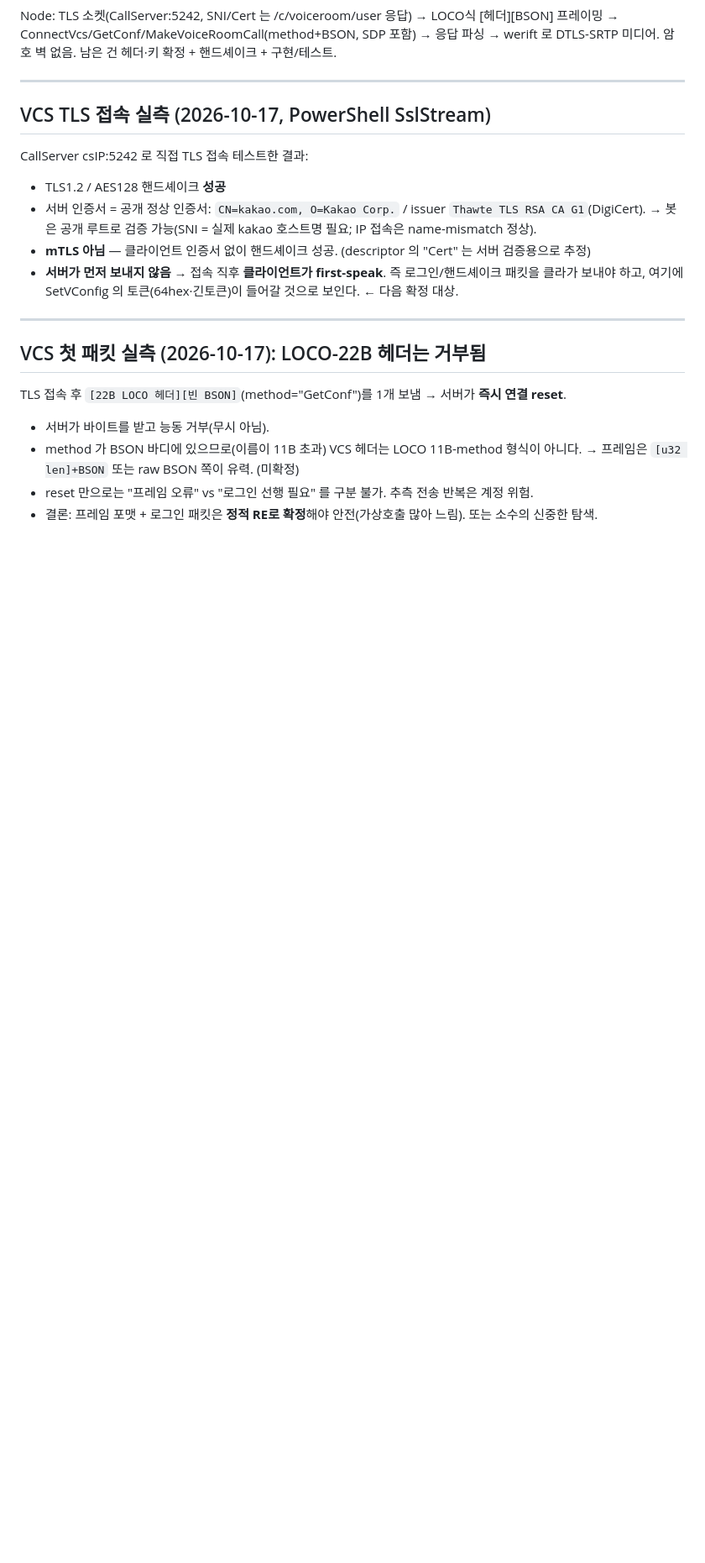
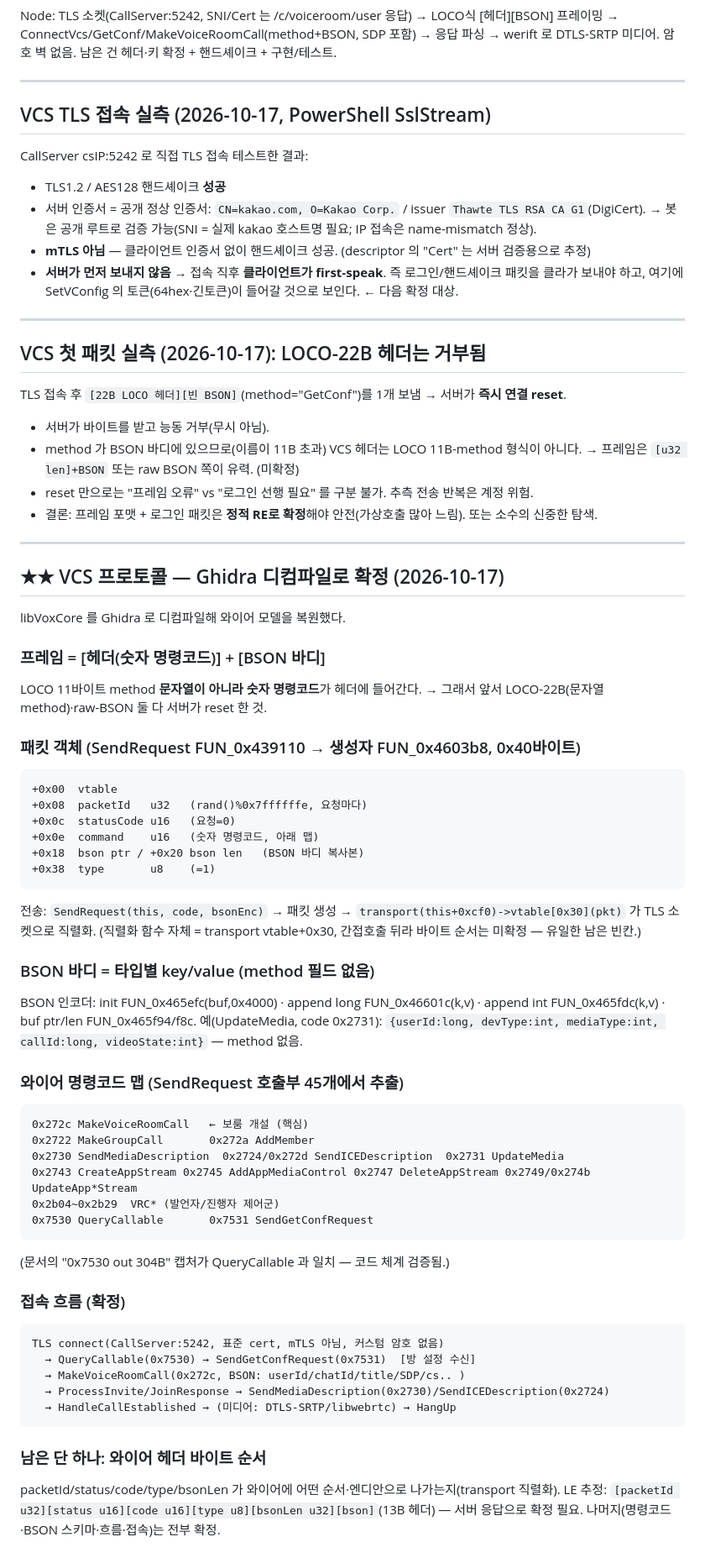
Before and after one commit to bgim94175-web/kakaotalk-macro, a Markdown page: tools/frida/FINDINGS.md, the part around the change. Shown at 84% size. Rendered like a GitHub page; blank space fills up the shorter version.

Commit message:
Voice room: decompile VCS protocol with Ghidra — model recovered
Ran Ghidra headless on libVoxCore.so and decompiled the send path. The frame
is [header with a NUMERIC command code] + [BSON body] — not LOCO's 11-byte
method string, which is why both the LOCO-22B and raw-BSON probes were reset.
Recovered the packet object layout (packetId u32 random, statusCode u16,
command u16, type u8, bson ptr/len), the SendRequest/transport->send flow, the
BSON encoder calls (so the body is standard BSON with typed keys and no method
field, e.g. UpdateMedia = {userId, devType, mediaType, callId, videoState}),
and the wire command-code map from all 45 SendRequest call sites — including
MakeVoiceRoomCall = 0x272c, QueryCallable = 0x7530, SendGetConfRequest = 0x7531
(0x7530 matches the doc's earlier capture). Transport is plain TLS, no mTLS, no
custom crypto. The one remaining unknown is the exact wire header byte order
(the serializer is behind an indirect transport vtable call). FINDINGS.md has
the full model.

Co-Authored-By: Claude Opus 4.8 <noreply@anthropic.com>
Claude-Session: https://claude.ai/code/session_017x2A4h7NaB4EGgCNvGM9Qf

````diff
--- a/tools/frida/FINDINGS.md
+++ b/tools/frida/FINDINGS.md
@@ -202,3 +202,53 @@ TLS 접속 후 `[22B LOCO 헤더][빈 BSON]`(method="GetConf")를 1개 보냄
   → 프레임은 `[u32 len]+BSON` 또는 raw BSON 쪽이 유력. (미확정)
 - reset 만으로는 "프레임 오류" vs "로그인 선행 필요" 를 구분 불가. 추측 전송 반복은 계정 위험.
 - 결론: 프레임 포맷 + 로그인 패킷은 **정적 RE로 확정**해야 안전(가상호출 많아 느림). 또는 소수의 신중한 탐색.
+
+---
+
+## ★★ VCS 프로토콜 — Ghidra 디컴파일로 확정 (2026-10-17)
+libVoxCore 를 Ghidra 로 디컴파일해 와이어 모델을 복원했다.
+
+### 프레임 = [헤더(숫자 명령코드)] + [BSON 바디]
+LOCO 11바이트 method **문자열이 아니라 숫자 명령코드**가 헤더에 들어간다.
+→ 그래서 앞서 LOCO-22B(문자열 method)·raw-BSON 둘 다 서버가 reset 한 것.
+
+### 패킷 객체 (SendRequest FUN_0x439110 → 생성자 FUN_0x4603b8, 0x40바이트)
+```
++0x00  vtable
++0x08  packetId   u32   (rand()%0x7ffffffe, 요청마다)
++0x0c  statusCode u16   (요청=0)
++0x0e  command    u16   (숫자 명령코드, 아래 맵)
++0x18  bson ptr / +0x20 bson len   (BSON 바디 복사본)
++0x38  type       u8    (=1)
+```
+전송: `SendRequest(this, code, bsonEnc)` → 패킷 생성 → `transport(this+0xcf0)->vtable[0x30](pkt)` 가 TLS 소켓으로 직렬화.
+(직렬화 함수 자체 = transport vtable+0x30, 간접호출 뒤라 바이트 순서는 미확정 — 유일한 남은 빈칸.)
+
+### BSON 바디 = 타입별 key/value (method 필드 없음)
+BSON 인코더: init FUN_0x465efc(buf,0x4000) · append long FUN_0x46601c(k,v) · append int FUN_0x465fdc(k,v) · buf ptr/len FUN_0x465f94/f8c.
+예(UpdateMedia, code 0x2731): `{userId:long, devType:int, mediaType:int, callId:long, videoState:int}` — method 없음.
+
+### 와이어 명령코드 맵 (SendRequest 호출부 45개에서 추출)
+```
+0x272c MakeVoiceRoomCall   ← 보룸 개설 (핵심)
+0x2722 MakeGroupCall       0x272a AddMember
+0x2730 SendMediaDescription  0x2724/0x272d SendICEDescription  0x2731 UpdateMedia
+0x2743 CreateAppStream 0x2745 AddAppMediaControl 0x2747 DeleteAppStream 0x2749/0x274b UpdateApp*Stream
+0x2b04~0x2b29  VRC* (발언자/진행자 제어군)
+0x7530 QueryCallable       0x7531 SendGetConfRequest
+```
+(문서의 "0x7530 out 304B" 캡처가 QueryCallable 과 일치 — 코드 체계 검증됨.)
+
+### 접속 흐름 (확정)
+```
+TLS connect(CallServer:5242, 표준 cert, mTLS 아님, 커스텀 암호 없음)
+  → QueryCallable(0x7530) → SendGetConfRequest(0x7531)  [방 설정 수신]
+  → MakeVoiceRoomCall(0x272c, BSON: userId/chatId/title/SDP/cs.. )
+  → ProcessInvite/JoinResponse → SendMediaDescription(0x2730)/SendICEDescription(0x2724)
+  → HandleCallEstablished → (미디어: DTLS-SRTP/libwebrtc) → HangUp
+```
+
+### 남은 단 하나: 와이어 헤더 바이트 순서
+packetId/status/code/type/bsonLen 가 와이어에 어떤 순서·엔디안으로 나가는지(transport 직렬화). LE 추정:
+`[packetId u32][status u16][code u16][type u8][bsonLen u32][bson]`(13B 헤더) — 서버 응답으로 확정 필요.
+나머지(명령코드·BSON 스키마·흐름·접속)는 전부 확정.
````
